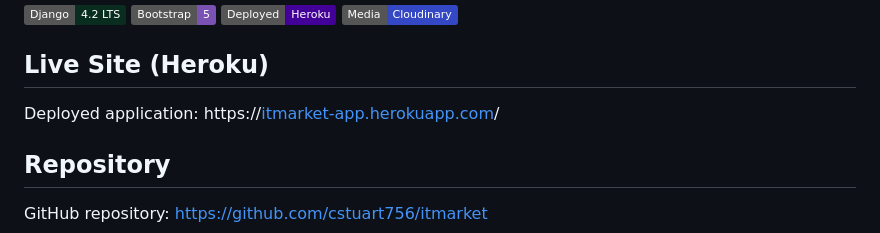
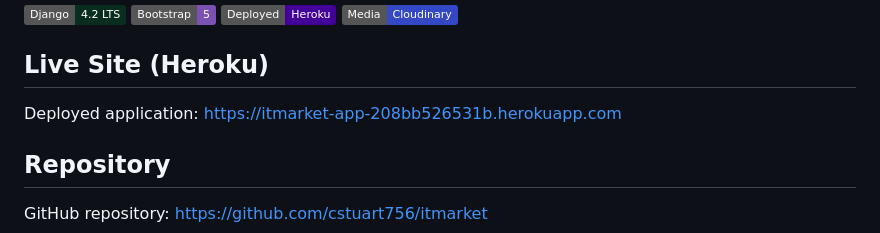
Before and after one commit to cstuart756/itmarket, a Markdown page: README.md, the part around the change. Drawn GitHub-style; badges without logos.

Commit message:
Fix live site URL formatting in README

```diff
--- a/README.md
+++ b/README.md
@@ -6,7 +6,7 @@
 [![Media](https://img.shields.io/badge/Media-Cloudinary-3448C5?logo=cloudinary&logoColor=white)](https://cloudinary.com/)
 
 ## Live Site (Heroku)
-Deployed application: https://[itmarket-app.herokuapp.com](https://itmarket-app-208bb526531b.herokuapp.com/)/
+Deployed application: https://itmarket-app-208bb526531b.herokuapp.com
 
 ## Repository
 GitHub repository: https://github.com/cstuart756/itmarket
```
